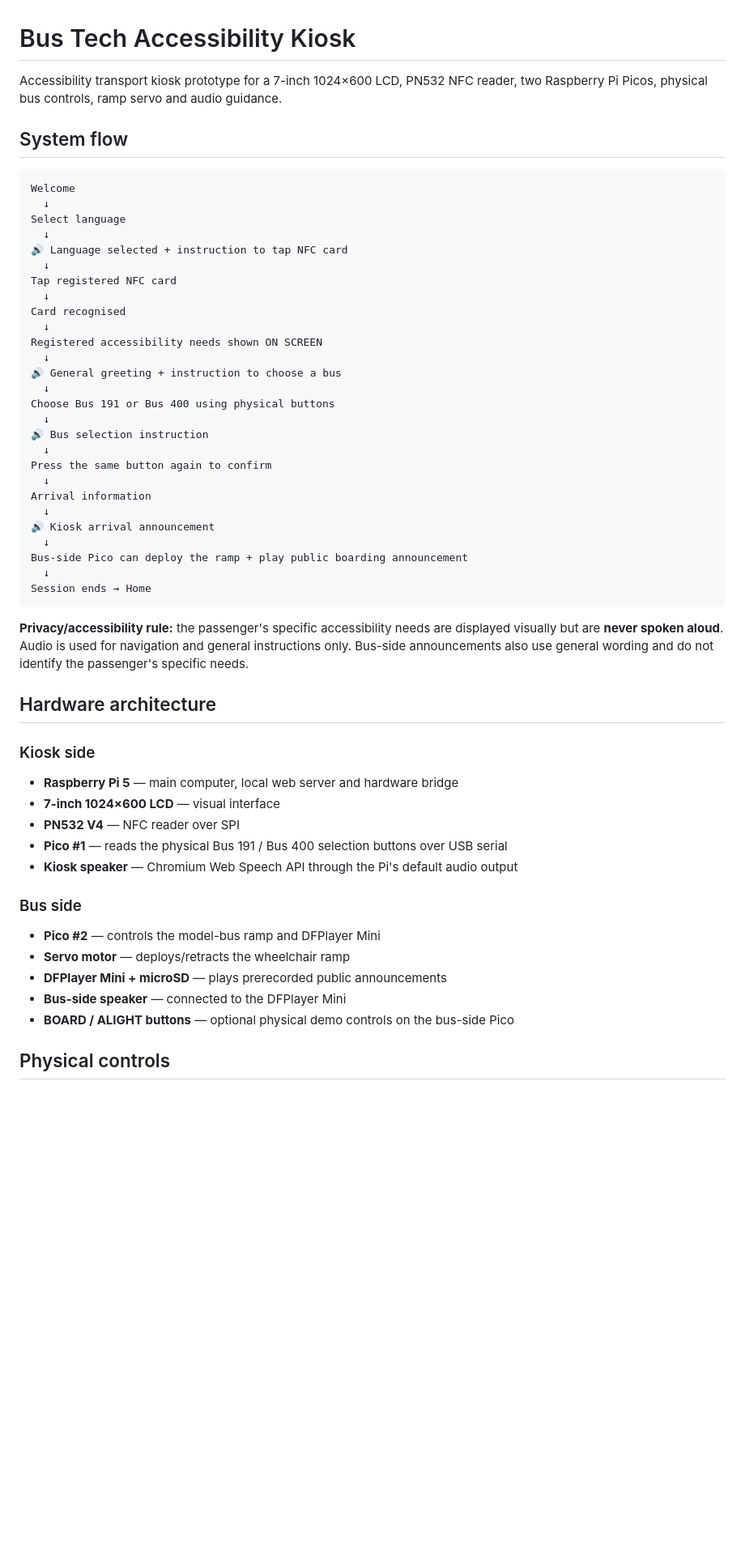
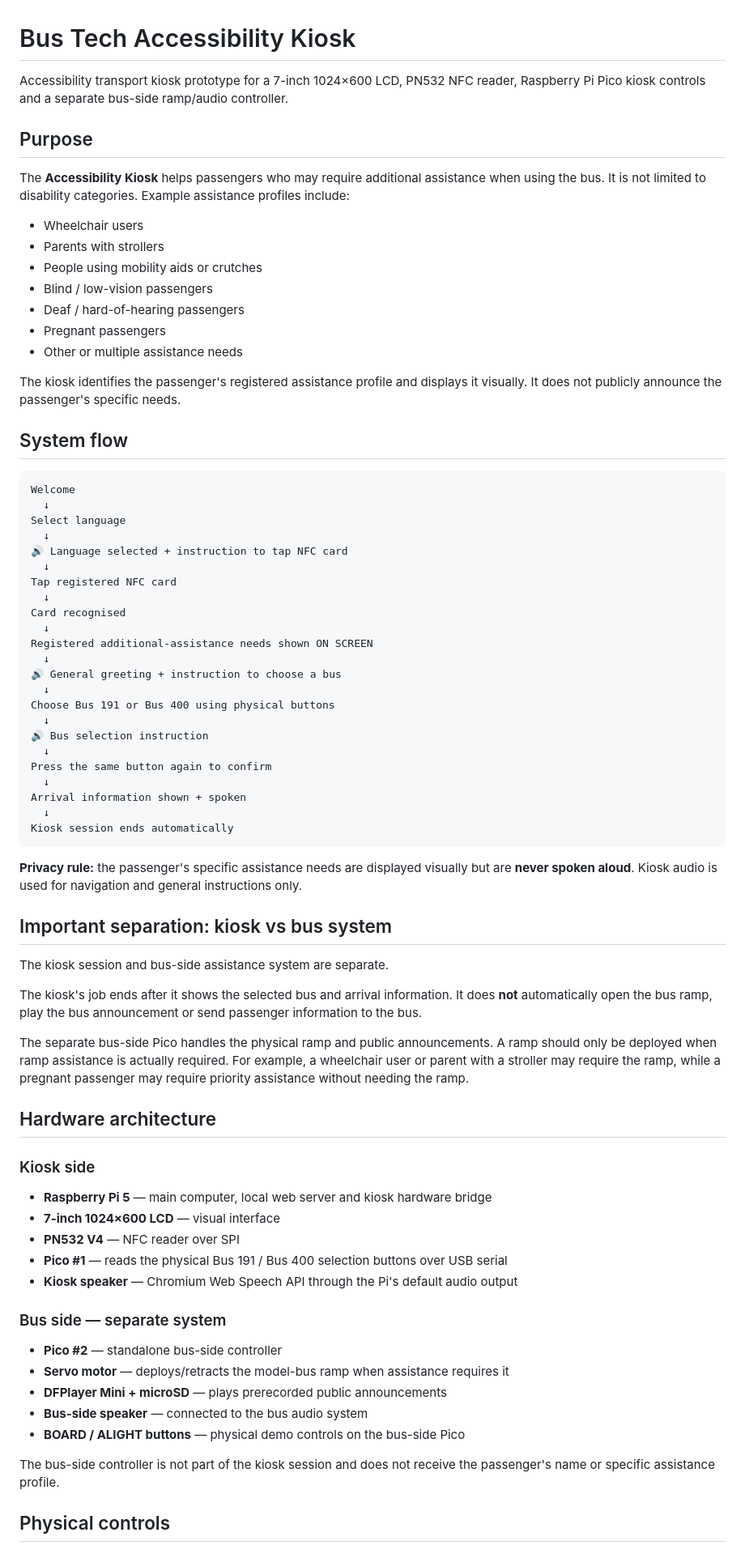
Before and after one commit to Bhuvana0996/bus-tech-accessibility-kiosk, a Markdown page: README.md, the part around one of its changes. Shown at 81% size. Drawn GitHub-style; blank space fills up the shorter version.

Commit message:
Document broader assistance scope and separate bus system

````diff
--- a/README.md
+++ b/README.md
@@ -1,6 +1,20 @@
 # Bus Tech Accessibility Kiosk
 
-Accessibility transport kiosk prototype for a 7-inch 1024×600 LCD, PN532 NFC reader, two Raspberry Pi Picos, physical bus controls, ramp servo and audio guidance.
+Accessibility transport kiosk prototype for a 7-inch 1024×600 LCD, PN532 NFC reader, Raspberry Pi Pico kiosk controls and a separate bus-side ramp/audio controller.
+
+## Purpose
+
+The **Accessibility Kiosk** helps passengers who may require additional assistance when using the bus. It is not limited to disability categories. Example assistance profiles include:
+
+- Wheelchair users
+- Parents with strollers
+- People using mobility aids or crutches
+- Blind / low-vision passengers
+- Deaf / hard-of-hearing passengers
+- Pregnant passengers
+- Other or multiple assistance needs
+
+The kiosk identifies the passenger's registered assistance profile and displays it visually. It does not publicly announce the passenger's specific needs.
 
 ## System flow
 
@@ -15,7 +29,7 @@ Tap registered NFC card
   ↓
 Card recognised
   ↓
-Registered accessibility needs shown ON SCREEN
+Registered additional-assistance needs shown ON SCREEN
   ↓
 🔊 General greeting + instruction to choose a bus
   ↓
@@ -25,34 +39,40 @@ Choose Bus 191 or Bus 400 using physical buttons
   ↓
 Press the same button again to confirm
   ↓
-Arrival information
+Arrival information shown + spoken
   ↓
-🔊 Kiosk arrival announcement
-  ↓
-Bus-side Pico can deploy the ramp + play public boarding announcement
-  ↓
-Session ends → Home
+Kiosk session ends automatically
 ```
 
-**Privacy/accessibility rule:** the passenger's specific accessibility needs are displayed visually but are **never spoken aloud**. Audio is used for navigation and general instructions only. Bus-side announcements also use general wording and do not identify the passenger's specific needs.
+**Privacy rule:** the passenger's specific assistance needs are displayed visually but are **never spoken aloud**. Kiosk audio is used for navigation and general instructions only.
+
+## Important separation: kiosk vs bus system
+
+The kiosk session and bus-side assistance system are separate.
+
+The kiosk's job ends after it shows the selected bus and arrival information. It does **not** automatically open the bus ramp, play the bus announcement or send passenger information to the bus.
+
+The separate bus-side Pico handles the physical ramp and public announcements. A ramp should only be deployed when ramp assistance is actually required. For example, a wheelchair user or parent with a stroller may require the ramp, while a pregnant passenger may require priority assistance without needing the ramp.
 
 ## Hardware architecture
 
 ### Kiosk side
 
-- **Raspberry Pi 5** — main computer, local web server and hardware bridge
+- **Raspberry Pi 5** — main computer, local web server and kiosk hardware bridge
 - **7-inch 1024×600 LCD** — visual interface
 - **PN532 V4** — NFC reader over SPI
 - **Pico #1** — reads the physical Bus 191 / Bus 400 selection buttons over USB serial
 - **Kiosk speaker** — Chromium Web Speech API through the Pi's default audio output
 
-### Bus side
+### Bus side — separate system
 
-- **Pico #2** — controls the model-bus ramp and DFPlayer Mini
-- **Servo motor** — deploys/retracts the wheelchair ramp
+- **Pico #2** — standalone bus-side controller
+- **Servo motor** — deploys/retracts the model-bus ramp when assistance requires it
 - **DFPlayer Mini + microSD** — plays prerecorded public announcements
-- **Bus-side speaker** — connected to the DFPlayer Mini
-- **BOARD / ALIGHT buttons** — optional physical demo controls on the bus-side Pico
+- **Bus-side speaker** — connected to the bus audio system
+- **BOARD / ALIGHT buttons** — physical demo controls on the bus-side Pico
+
+The bus-side controller is not part of the kiosk session and does not receive the passenger's name or specific assistance profile.
 
 ## Physical controls
 
````
Also changed, not shown: other parts of README.md (+26 -32 lines).
